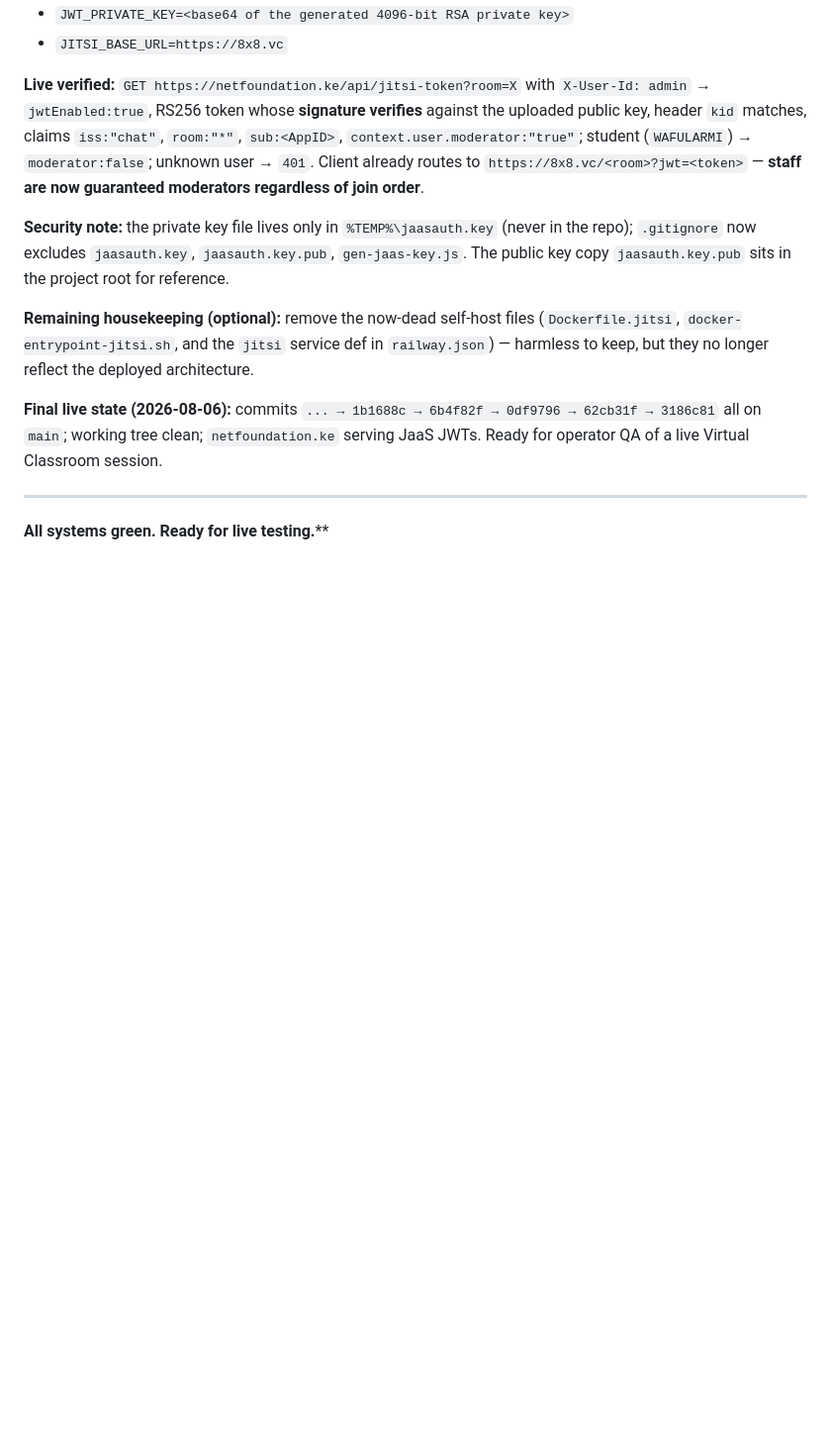
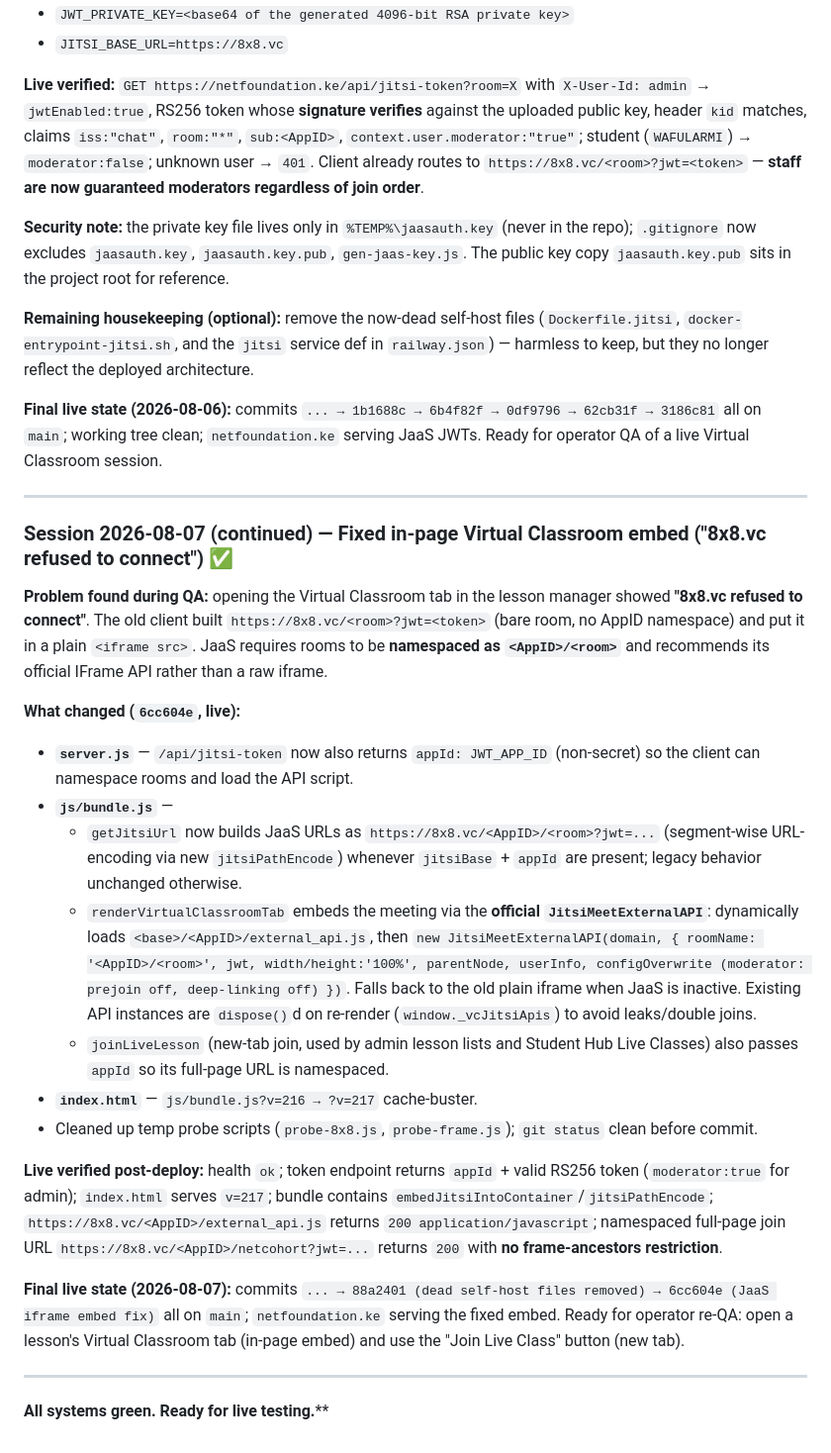
Before and after one commit to Wafularmi/net-kenya-cms, a Markdown page: SESSION_SUMMARY.md, the part around the change. Shown at 99% size. Rendered like a GitHub page; blank space fills up the shorter version.

Commit message:
docs: session summary - JaaS iframe embed fix (AppID-namespaced rooms, JitsiMeetExternalAPI)

```diff
--- a/SESSION_SUMMARY.md
+++ b/SESSION_SUMMARY.md
@@ -347,4 +347,24 @@ Until those env vars exist, everything keeps working as before (public `meet.jit
 
 ---
 
+### Session 2026-08-07 (continued) — Fixed in-page Virtual Classroom embed ("8x8.vc refused to connect") ✅
+
+**Problem found during QA:** opening the Virtual Classroom tab in the lesson manager showed **"8x8.vc refused to connect"**. The old client built `https://8x8.vc/<room>?jwt=<token>` (bare room, no AppID namespace) and put it in a plain `<iframe src>`. JaaS requires rooms to be **namespaced as `<AppID>/<room>`** and recommends its official IFrame API rather than a raw iframe.
+
+**What changed (`6cc604e`, live):**
+
+- **`server.js`** — `/api/jitsi-token` now also returns `appId: JWT_APP_ID` (non-secret) so the client can namespace rooms and load the API script.
+- **`js/bundle.js`** —
+  - `getJitsiUrl` now builds JaaS URLs as `https://8x8.vc/<AppID>/<room>?jwt=...` (segment-wise URL-encoding via new `jitsiPathEncode`) whenever `jitsiBase` + `appId` are present; legacy behavior unchanged otherwise.
+  - `renderVirtualClassroomTab` embeds the meeting via the **official `JitsiMeetExternalAPI`**: dynamically loads `<base>/<AppID>/external_api.js`, then `new JitsiMeetExternalAPI(domain, { roomName: '<AppID>/<room>', jwt, width/height:'100%', parentNode, userInfo, configOverwrite (moderator: prejoin off, deep-linking off) })`. Falls back to the old plain iframe when JaaS is inactive. Existing API instances are `dispose()`d on re-render (`window._vcJitsiApis`) to avoid leaks/double joins.
+  - `joinLiveLesson` (new-tab join, used by admin lesson lists and Student Hub Live Classes) also passes `appId` so its full-page URL is namespaced.
+- **`index.html`** — `js/bundle.js?v=216 → ?v=217` cache-buster.
+- Cleaned up temp probe scripts (`probe-8x8.js`, `probe-frame.js`); `git status` clean before commit.
+
+**Live verified post-deploy:** health `ok`; token endpoint returns `appId` + valid RS256 token (`moderator:true` for admin); `index.html` serves `v=217`; bundle contains `embedJitsiIntoContainer`/`jitsiPathEncode`; `https://8x8.vc/<AppID>/external_api.js` returns `200 application/javascript`; namespaced full-page join URL `https://8x8.vc/<AppID>/netcohort?jwt=...` returns `200` with **no frame-ancestors restriction**.
+
+**Final live state (2026-08-07):** commits `... → 88a2401 (dead self-host files removed) → 6cc604e (JaaS iframe embed fix)` all on `main`; `netfoundation.ke` serving the fixed embed. Ready for operator re-QA: open a lesson's Virtual Classroom tab (in-page embed) and use the "Join Live Class" button (new tab).
+
+---
+
 **All systems green. Ready for live testing.****
```
